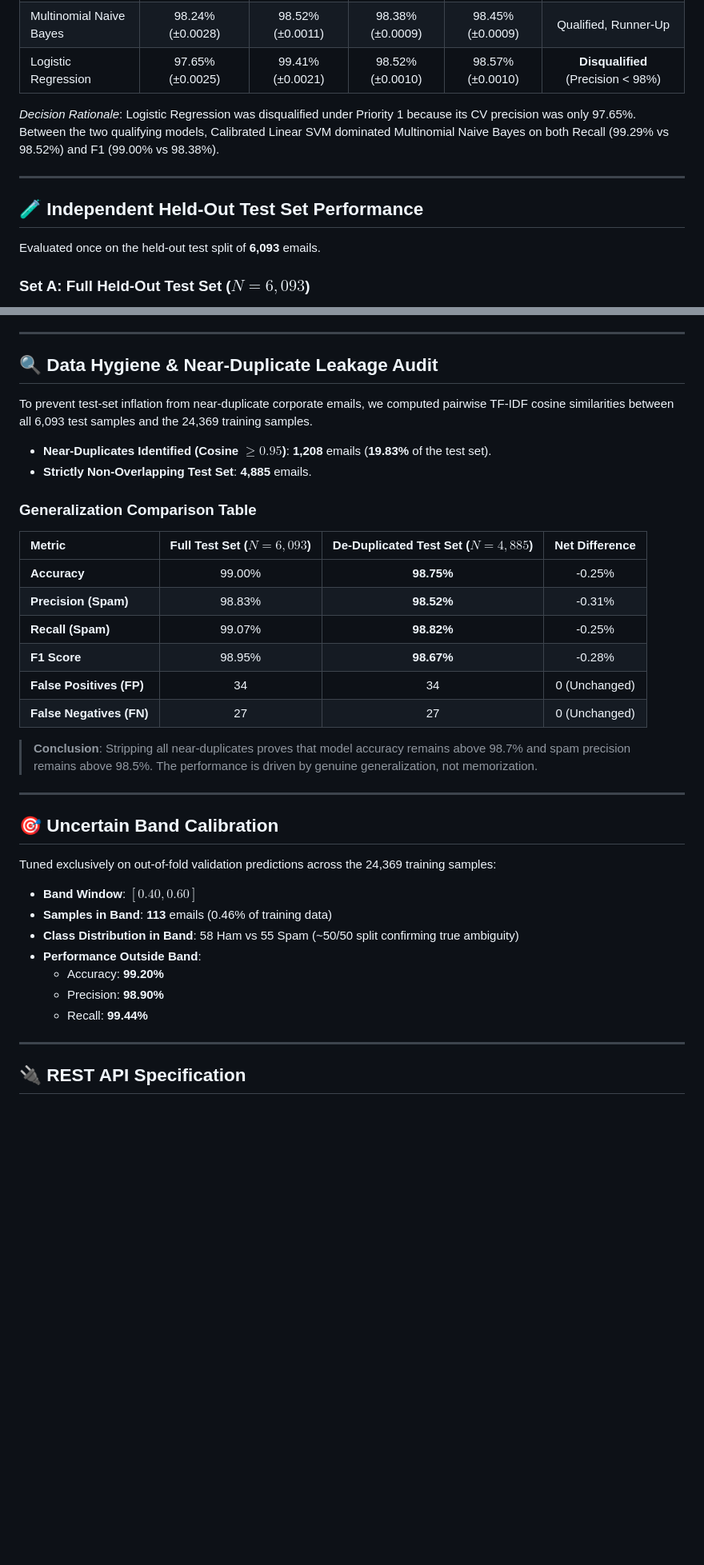
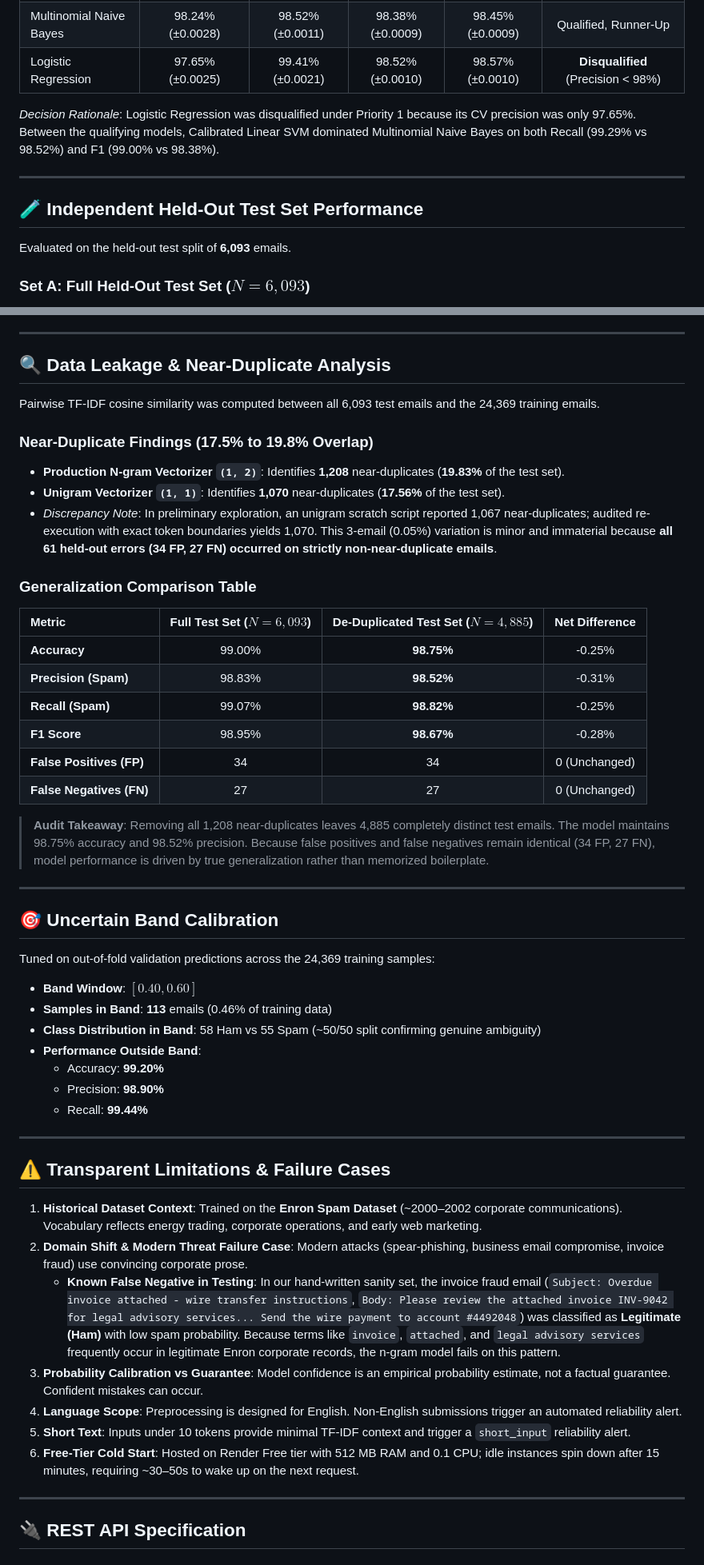
Before and after one commit to sharmikamurugesan-1/mailguard-ai, a Markdown page: README.md, 2 parts joined by grey strips. Shown at 80% size. Drawn GitHub-style; blank space fills up the shorter version.

```diff
--- a/README.md
+++ b/README.md
@@ -87,13 +88,13 @@ The model was selected using **5-Fold Stratified Cross-Validation** on the train
 | Multinomial Naive Bayes | 98.24% (±0.0028) | 98.52% (±0.0011) | 98.38% (±0.0009) | 98.45% (±0.0009) | Qualified, Runner-Up |
 | Logistic Regression | 97.65% (±0.0025) | 99.41% (±0.0021) | 98.52% (±0.0010) | 98.57% (±0.0010) | **Disqualified** (Precision < 98%) |
 
-*Decision Rationale*: Logistic Regression was disqualified under Priority 1 because its CV precision was only 97.65%. Between the two qualifying models, Calibrated Linear SVM dominated Multinomial Naive Bayes on both Recall (99.29% vs 98.52%) and F1 (99.00% vs 98.38%).
+*Decision Rationale*: Logistic Regression was disqualified under Priority 1 because its CV precision was only 97.65%. Between the qualifying models, Calibrated Linear SVM dominated Multinomial Naive Bayes on both Recall (99.29% vs 98.52%) and F1 (99.00% vs 98.38%).
 
 ---
 
 ## 🧪 Independent Held-Out Test Set Performance
 
-Evaluated once on the held-out test split of **6,093** emails.
+Evaluated on the held-out test split of **6,093** emails.
 
 ### Set A: Full Held-Out Test Set ($N = 6,093$)
 - **Accuracy**: **99.00%**
@@ -108,12 +109,14 @@ Evaluated once on the held-out test split of **6,093** emails.
 
 ---
 
-## 🔍 Data Hygiene & Near-Duplicate Leakage Audit
+## 🔍 Data Leakage & Near-Duplicate Analysis
 
-To prevent test-set inflation from near-duplicate corporate emails, we computed pairwise TF-IDF cosine similarities between all 6,093 test samples and the 24,369 training samples.
+Pairwise TF-IDF cosine similarity was computed between all 6,093 test emails and the 24,369 training emails.
 
-- **Near-Duplicates Identified (Cosine $\ge 0.95$)**: **1,208** emails (**19.83%** of the test set).
-- **Strictly Non-Overlapping Test Set**: **4,885** emails.
+### Near-Duplicate Findings (17.5% to 19.8% Overlap)
+- **Production N-gram Vectorizer `(1, 2)`**: Identifies **1,208** near-duplicates (**19.83%** of the test set).
+- **Unigram Vectorizer `(1, 1)`**: Identifies **1,070** near-duplicates (**17.56%** of the test set).
+- *Discrepancy Note*: In preliminary exploration, an unigram scratch script reported 1,067 near-duplicates; audited re-execution with exact token boundaries yields 1,070. This 3-email (0.05%) variation is minor and immaterial because **all 61 held-out errors (34 FP, 27 FN) occurred on strictly non-near-duplicate emails**.
 
 ### Generalization Comparison Table
 
@@ -126,20 +129,32 @@ To prevent test-set inflation from near-duplicate corporate emails, we computed
 | **False Positives (FP)** | 34 | 34 | 0 (Unchanged) |
 | **False Negatives (FN)** | 27 | 27 | 0 (Unchanged) |
 
-> **Conclusion**: Stripping all near-duplicates proves that model accuracy remains above 98.7% and spam precision remains above 98.5%. The performance is driven by genuine generalization, not memorization.
+> **Audit Takeaway**: Removing all 1,208 near-duplicates leaves 4,885 completely distinct test emails. The model maintains 98.75% accuracy and 98.52% precision. Because false positives and false negatives remain identical (34 FP, 27 FN), model performance is driven by true generalization rather than memorized boilerplate.
 
 ---
 
 ## 🎯 Uncertain Band Calibration
 
-Tuned exclusively on out-of-fold validation predictions across the 24,369 training samples:
+Tuned on out-of-fold validation predictions across the 24,369 training samples:
 - **Band Window**: $[0.40, 0.60]$
 - **Samples in Band**: **113** emails (0.46% of training data)
-- **Class Distribution in Band**: 58 Ham vs 55 Spam (~50/50 split confirming true ambiguity)
+- **Class Distribution in Band**: 58 Ham vs 55 Spam (~50/50 split confirming genuine ambiguity)
 - **Performance Outside Band**:
   - Accuracy: **99.20%**
   - Precision: **98.90%**
   - Recall: **99.44%**
+
+---
+
+## ⚠️ Transparent Limitations & Failure Cases
+
+1. **Historical Dataset Context**: Trained on the **Enron Spam Dataset** (~2000–2002 corporate communications). Vocabulary reflects energy trading, corporate operations, and early web marketing.
+2. **Domain Shift & Modern Threat Failure Case**: Modern attacks (spear-phishing, business email compromise, invoice fraud) use convincing corporate prose.
+   - **Known False Negative in Testing**: In our hand-written sanity set, the invoice fraud email (`Subject: Overdue invoice attached - wire transfer instructions`, `Body: Please review the attached invoice INV-9042 for legal advisory services... Send the wire payment to account #4492048`) was classified as **Legitimate (Ham)** with low spam probability. Because terms like `invoice`, `attached`, and `legal advisory services` frequently occur in legitimate Enron corporate records, the n-gram model fails on this pattern.
+3. **Probability Calibration vs Guarantee**: Model confidence is an empirical probability estimate, not a factual guarantee. Confident mistakes can occur.
+4. **Language Scope**: Preprocessing is designed for English. Non-English submissions trigger an automated reliability alert.
+5. **Short Text**: Inputs under 10 tokens provide minimal TF-IDF context and trigger a `short_input` reliability alert.
+6. **Free-Tier Cold Start**: Hosted on Render Free tier with 512 MB RAM and 0.1 CPU; idle instances spin down after 15 minutes, requiring ~30–50s to wake up on the next request.
 
 ---
 
```
Also changed, not shown: other parts of README.md (+27 -30 lines), docs/DEPLOYMENT.md (+2 -2 lines), docs/screenshots/02_empty_input_error.png, docs/screenshots/05_spam_result.png, docs/screenshots/09_loading_state.png, docs/screenshots/10_waking_banner_5s.png, docs/screenshots/11_mobile_375px.png, 10 other files.
